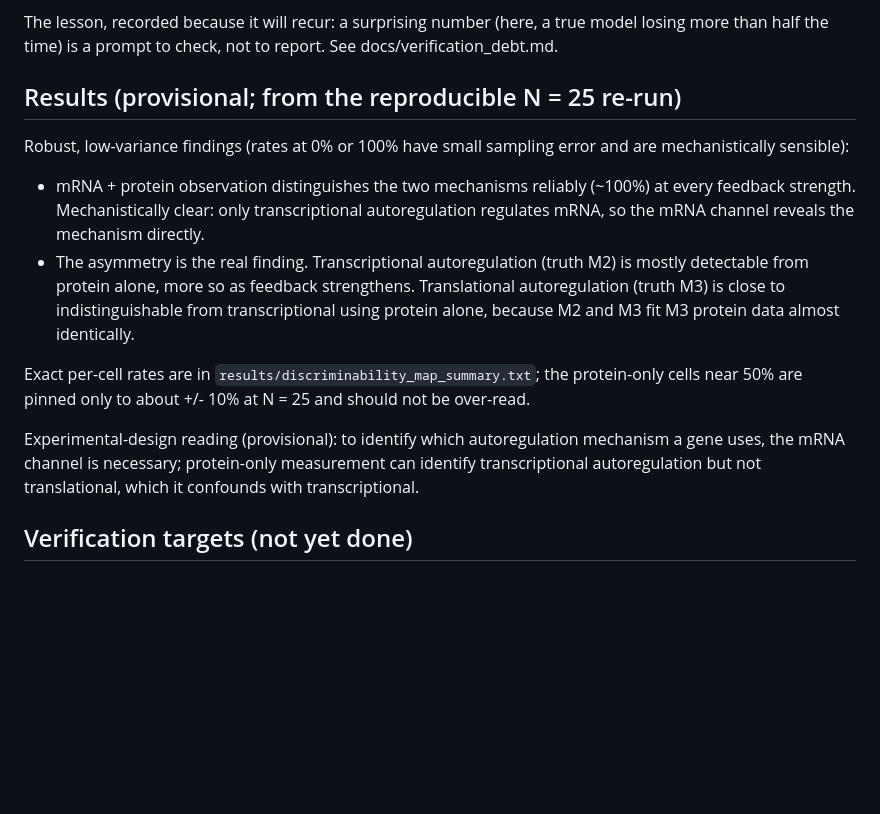
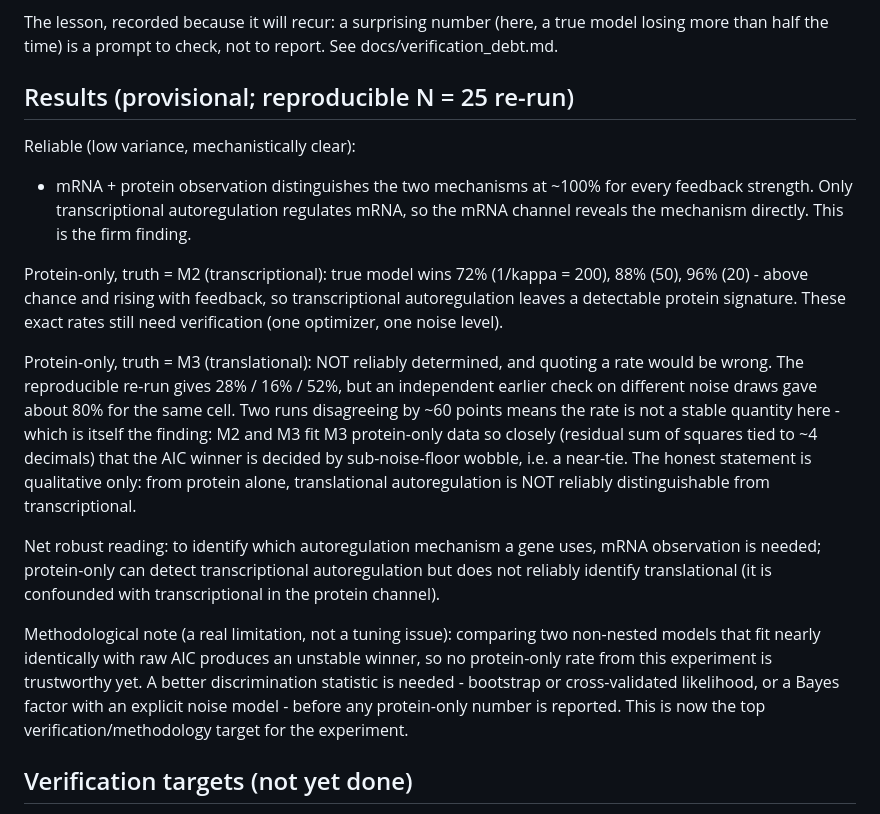
Before and after one commit to LacrimaeAware/mechanistic-model-inference, a Markdown page: experiments/06_discriminability_map/discriminability_map.md, the part around the change. GitHub-like rendering; blank space fills up the shorter version.

Commit message:
Experiment 06: correct the write-up after the reproducible re-run
The N=25 reproducible run gives protein-only truth-M3 rates of 28/16/52%, but an independent earlier check on different draws gave ~80% for the same cell. A ~60-point disagreement between two of my own runs means the rate is not a stable quantity: M2 and M3 fit M3 protein-only data near-identically (RSS tied to ~4 decimals), so raw-AIC discrimination is a near-tie decided by sub-noise-floor wobble. Removed the quoted protein-only-M3 rate; the honest statement is qualitative (translational autoregulation is not reliably distinguishable from protein alone). Firm finding stands: mRNA+protein distinguishes the mechanisms ~100%. A better discrimination statistic (bootstrap / Bayes factor) is now the top methodology target.

```diff
--- a/experiments/06_discriminability_map/discriminability_map.md
+++ b/experiments/06_discriminability_map/discriminability_map.md
@@ -31,25 +31,35 @@ the WRONG mechanism. A direct check refuted this before it was reported:
 The lesson, recorded because it will recur: a surprising number (here, a true model losing more than half
 the time) is a prompt to check, not to report. See docs/verification_debt.md.
 
-## Results (provisional; from the reproducible N = 25 re-run)
+## Results (provisional; reproducible N = 25 re-run)
 
-Robust, low-variance findings (rates at 0% or 100% have small sampling error and are mechanistically
-sensible):
+Reliable (low variance, mechanistically clear):
 
-- mRNA + protein observation distinguishes the two mechanisms reliably (~100%) at every feedback
-  strength. Mechanistically clear: only transcriptional autoregulation regulates mRNA, so the mRNA
-  channel reveals the mechanism directly.
-- The asymmetry is the real finding. Transcriptional autoregulation (truth M2) is mostly detectable from
-  protein alone, more so as feedback strengthens. Translational autoregulation (truth M3) is close to
-  indistinguishable from transcriptional using protein alone, because M2 and M3 fit M3 protein data
-  almost identically.
+- mRNA + protein observation distinguishes the two mechanisms at ~100% for every feedback strength. Only
+  transcriptional autoregulation regulates mRNA, so the mRNA channel reveals the mechanism directly. This
+  is the firm finding.
 
-Exact per-cell rates are in `results/discriminability_map_summary.txt`; the protein-only cells near 50%
-are pinned only to about +/- 10% at N = 25 and should not be over-read.
+Protein-only, truth = M2 (transcriptional): true model wins 72% (1/kappa = 200), 88% (50), 96% (20) -
+above chance and rising with feedback, so transcriptional autoregulation leaves a detectable protein
+signature. These exact rates still need verification (one optimizer, one noise level).
 
-Experimental-design reading (provisional): to identify which autoregulation mechanism a gene uses, the
-mRNA channel is necessary; protein-only measurement can identify transcriptional autoregulation but not
-translational, which it confounds with transcriptional.
+Protein-only, truth = M3 (translational): NOT reliably determined, and quoting a rate would be wrong. The
+reproducible re-run gives 28% / 16% / 52%, but an independent earlier check on different noise draws gave
+about 80% for the same cell. Two runs disagreeing by ~60 points means the rate is not a stable quantity
+here - which is itself the finding: M2 and M3 fit M3 protein-only data so closely (residual sum of squares
+tied to ~4 decimals) that the AIC winner is decided by sub-noise-floor wobble, i.e. a near-tie. The honest
+statement is qualitative only: from protein alone, translational autoregulation is NOT reliably
+distinguishable from transcriptional.
+
+Net robust reading: to identify which autoregulation mechanism a gene uses, mRNA observation is needed;
+protein-only can detect transcriptional autoregulation but does not reliably identify translational (it
+is confounded with transcriptional in the protein channel).
+
+Methodological note (a real limitation, not a tuning issue): comparing two non-nested models that fit
+nearly identically with raw AIC produces an unstable winner, so no protein-only rate from this experiment
+is trustworthy yet. A better discrimination statistic is needed - bootstrap or cross-validated
+likelihood, or a Bayes factor with an explicit noise model - before any protein-only number is reported.
+This is now the top verification/methodology target for the experiment.
 
 ## Verification targets (not yet done)
 
```
